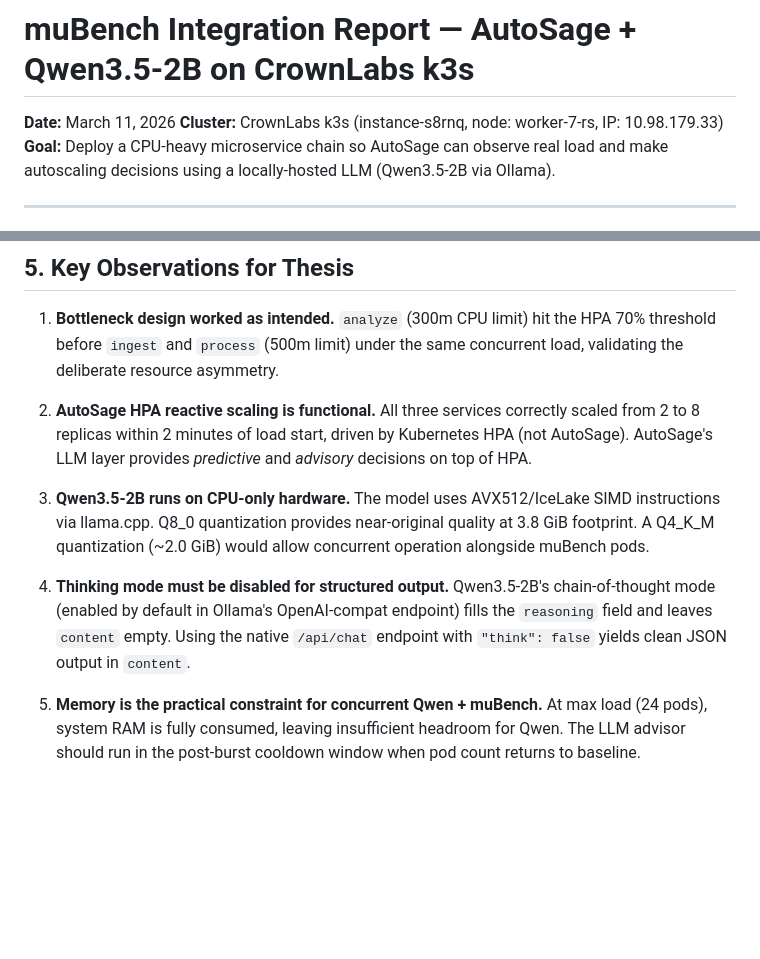
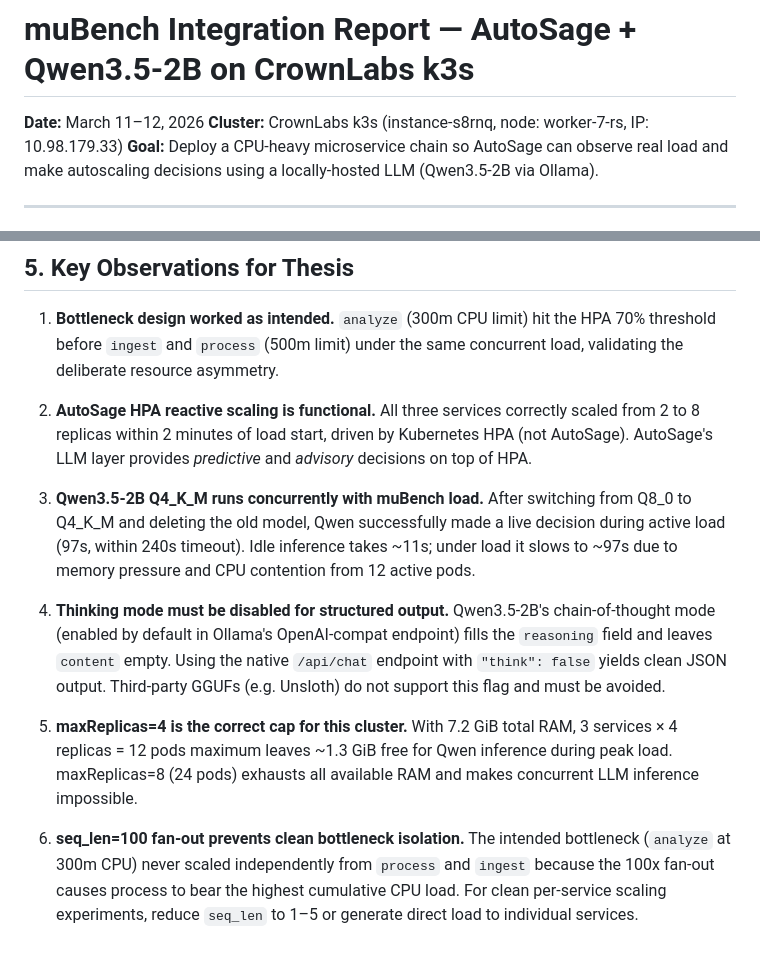
Before and after one commit to pedramnj/A14K8s, a Markdown page: mubench/IMPLEMENTATION_REPORT.md, 2 parts joined by grey strips. Drawn GitHub-style; blank space fills up the shorter version.

```diff
--- a/mubench/IMPLEMENTATION_REPORT.md
+++ b/mubench/IMPLEMENTATION_REPORT.md
@@ -1,6 +1,6 @@
 # muBench Integration Report — AutoSage + Qwen3.5-2B on CrownLabs k3s
 
-**Date:** March 11, 2026
+**Date:** March 11–12, 2026
 **Cluster:** CrownLabs k3s (instance-s8rnq, node: worker-7-rs, IP: 10.98.179.33)
 **Goal:** Deploy a CPU-heavy microservice chain so AutoSage can observe real load and make autoscaling decisions using a locally-hosted LLM (Qwen3.5-2B via Ollama).
 
@@ -306,8 +327,10 @@ Final:    regex heuristic — no LLM
 
 2. **AutoSage HPA reactive scaling is functional.** All three services correctly scaled from 2 to 8 replicas within 2 minutes of load start, driven by Kubernetes HPA (not AutoSage). AutoSage's LLM layer provides *predictive* and *advisory* decisions on top of HPA.
 
-3. **Qwen3.5-2B runs on CPU-only hardware.** The model uses AVX512/IceLake SIMD instructions via llama.cpp. Q8_0 quantization provides near-original quality at 3.8 GiB footprint. A Q4_K_M quantization (~2.0 GiB) would allow concurrent operation alongside muBench pods.
+3. **Qwen3.5-2B Q4_K_M runs concurrently with muBench load.** After switching from Q8_0 to Q4_K_M and deleting the old model, Qwen successfully made a live decision during active load (97s, within 240s timeout). Idle inference takes ~11s; under load it slows to ~97s due to memory pressure and CPU contention from 12 active pods.
 
-4. **Thinking mode must be disabled for structured output.** Qwen3.5-2B's chain-of-thought mode (enabled by default in Ollama's OpenAI-compat endpoint) fills the `reasoning` field and leaves `content` empty. Using the native `/api/chat` endpoint with `"think": false` yields clean JSON output in `content`.
+4. **Thinking mode must be disabled for structured output.** Qwen3.5-2B's chain-of-thought mode (enabled by default in Ollama's OpenAI-compat endpoint) fills the `reasoning` field and leaves `content` empty. Using the native `/api/chat` endpoint with `"think": false` yields clean JSON output. Third-party GGUFs (e.g. Unsloth) do not support this flag and must be avoided.
 
-5. **Memory is the practical constraint for concurrent Qwen + muBench.** At max load (24 pods), system RAM is fully consumed, leaving insufficient headroom for Qwen. The LLM advisor should run in the post-burst cooldown window when pod count returns to baseline.
+5. **maxReplicas=4 is the correct cap for this cluster.** With 7.2 GiB total RAM, 3 services × 4 replicas = 12 pods maximum leaves ~1.3 GiB free for Qwen inference during peak load. maxReplicas=8 (24 pods) exhausts all available RAM and makes concurrent LLM inference impossible.
+
+6. **seq_len=100 fan-out prevents clean bottleneck isolation.** The intended bottleneck (`analyze` at 300m CPU) never scaled independently from `process` and `ingest` because the 100x fan-out causes process to bear the highest cumulative CPU load. For clean per-service scaling experiments, reduce `seq_len` to 1–5 or generate direct load to individual services.
```
Also changed, not shown: other parts of mubench/IMPLEMENTATION_REPORT.md (+62 -41 lines).
